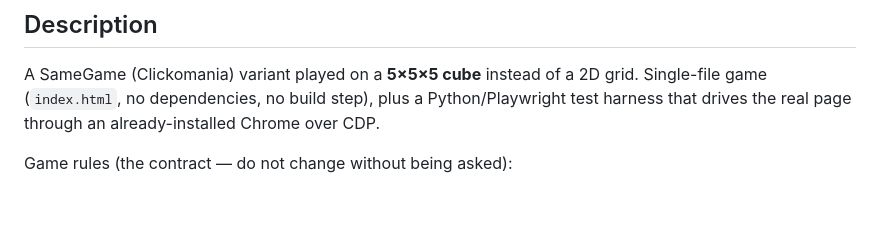
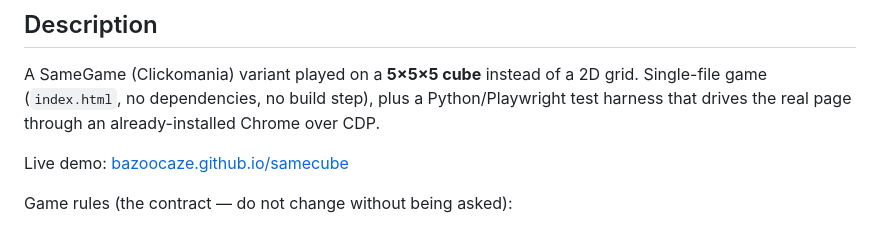
Before and after one commit to bazoocaze/samecube, a Markdown page: AGENTS.md, the part around the change. GitHub-like rendering; blank space fills up the shorter version.

Commit message:
README/AGENTS: English docs + live demo link

```diff
--- a/AGENTS.md
+++ b/AGENTS.md
@@ -5,6 +5,8 @@
 A SameGame (Clickomania) variant played on a **5×5×5 cube** instead of a 2D grid.
 Single-file game (`index.html`, no dependencies, no build step), plus a Python/Playwright
 test harness that drives the real page through an already-installed Chrome over CDP.
+
+Live demo: [bazoocaze.github.io/samecube](https://bazoocaze.github.io/samecube/)
 
 Game rules (the contract — do not change without being asked):
 
```
Also changed, not shown: README.md (+1 -0 lines).
